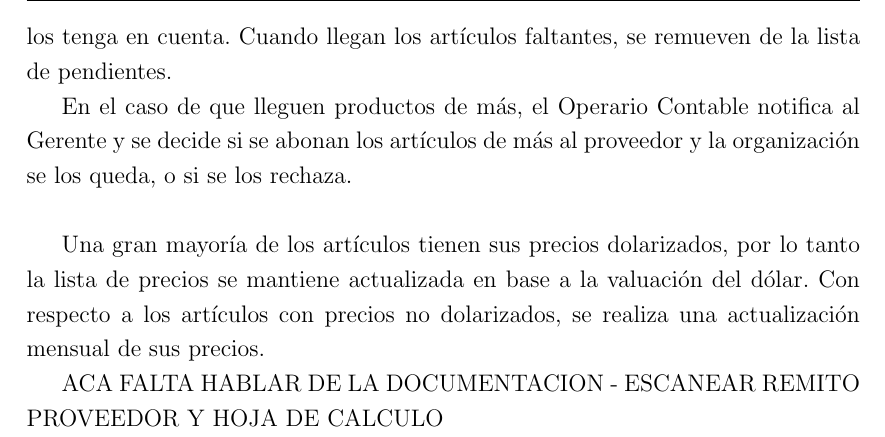
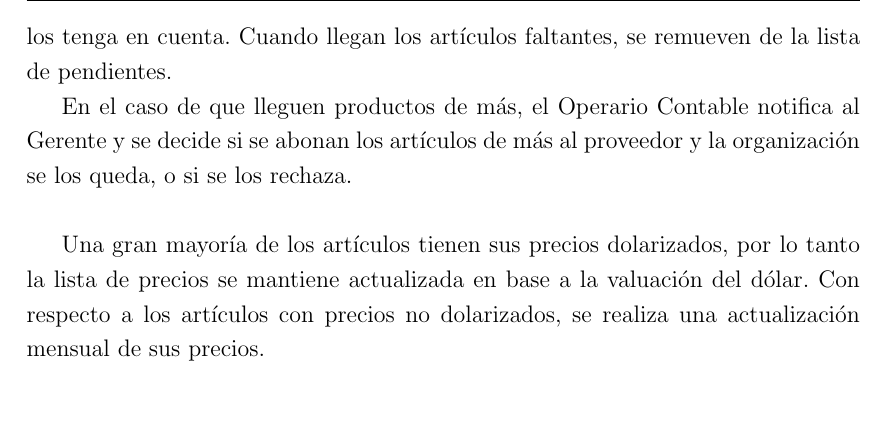
Before and after one commit to PaPablo/IS1-2017, a LaTeX document (informe/informe.tex): part of page 14 of 71, cut so that both start at the same text, the shorter picture padded with empty space. Compiled offline with pdfLaTeX.

Commit message:
parecía estar entregable, falta el remito de proveedores y hoja de calculo de stock

```diff
--- a/informe/informe.tex
+++ b/informe/informe.tex
@@ -243,7 +243,7 @@
 
     Una gran mayoría de los artículos tienen sus precios dolarizados, por lo tanto la lista de precios se mantiene actualizada en base a la valuación del dólar. Con respecto a los artículos con precios no dolarizados, se realiza una actualización mensual de sus precios.
 
-    ACA FALTA HABLAR DE LA DOCUMENTACION - ESCANEAR REMITO PROVEEDOR Y HOJA DE CALCULO
+    %ACA FALTA HABLAR DE LA DOCUMENTACION - ESCANEAR REMITO PROVEEDOR Y HOJA DE CALCULO
 
     \pagebreak
     %\subsection{Órdenes de Trabajo}
```
